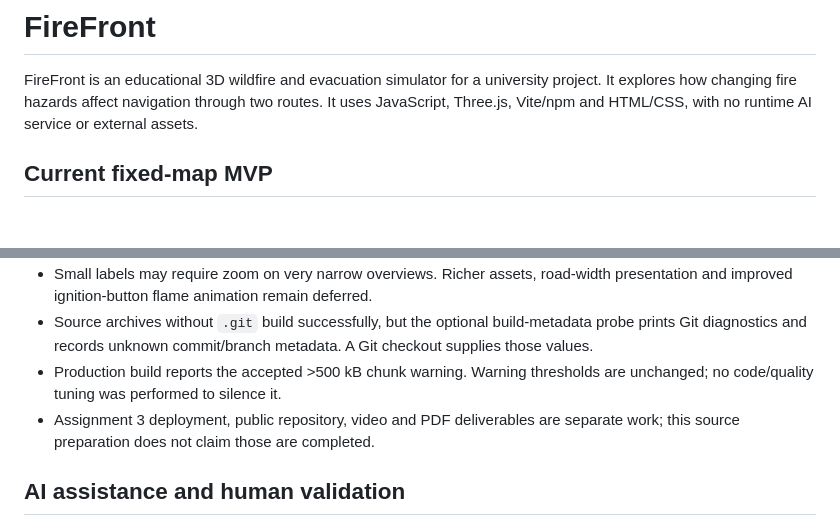
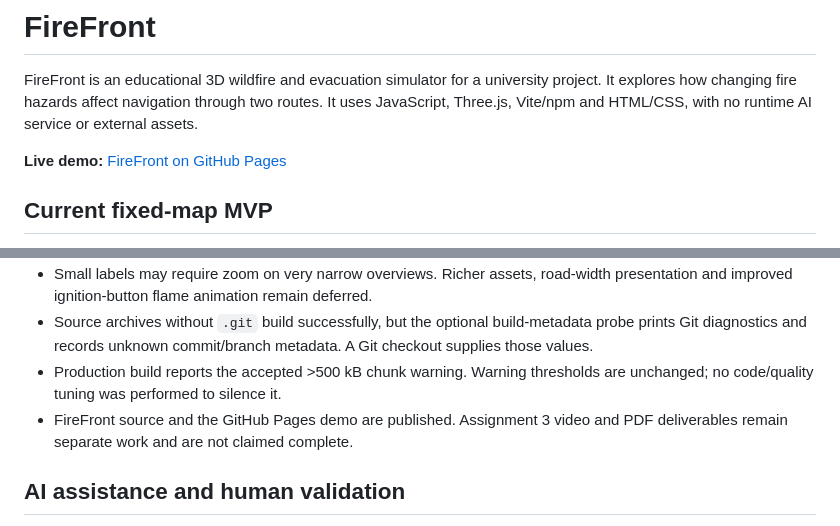
Before and after one commit to Karmvirsinh/FireFront, a Markdown page: README.md, 2 parts joined by grey strips. Rendered like a GitHub page; blank space fills up the shorter version.

Commit message:
docs: record FireFront Pages deployment verification

```diff
--- a/README.md
+++ b/README.md
@@ -1,6 +1,8 @@
 # FireFront
 
 FireFront is an educational 3D wildfire and evacuation simulator for a university project. It explores how changing fire hazards affect navigation through two routes. It uses JavaScript, Three.js, Vite/npm and HTML/CSS, with no runtime AI service or external assets.
+
+**Live demo:** [FireFront on GitHub Pages](https://karmvirsinh.github.io/FireFront/)
 
 ## Current fixed-map MVP
 
@@ -118,7 +120,7 @@ For the existing opt-in capture, open `http://127.0.0.1:4173/FireFront/?benchmar
 - Small labels may require zoom on very narrow overviews. Richer assets, road-width presentation and improved ignition-button flame animation remain deferred.
 - Source archives without `.git` build successfully, but the optional build-metadata probe prints Git diagnostics and records unknown commit/branch metadata. A Git checkout supplies those values.
 - Production build reports the accepted >500 kB chunk warning. Warning thresholds are unchanged; no code/quality tuning was performed to silence it.
-- Assignment 3 deployment, public repository, video and PDF deliverables are separate work; this source preparation does not claim those are completed.
+- FireFront source and the GitHub Pages demo are published. Assignment 3 video and PDF deliverables remain separate work and are not claimed complete.
 
 ## AI assistance and human validation
 
```
Also changed, not shown: docs/progress.md (+9 -0 lines).
